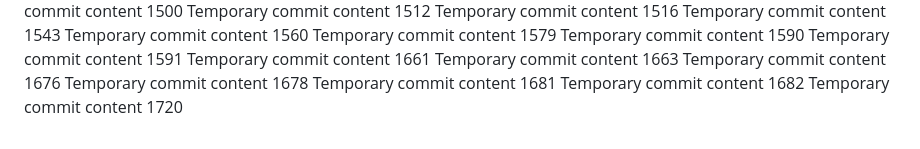
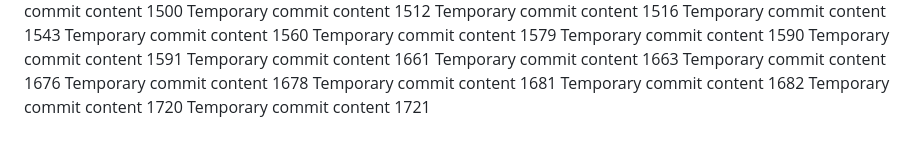
Before and after one commit to codedprocessing/fog, a Markdown page: edt/readme.md, the part around the change. Rendered like a GitHub page.

```diff
--- a/edt/readme.md
+++ b/edt/readme.md
@@ -146,3 +146,4 @@ Temporary commit content 1678
 Temporary commit content 1681
 Temporary commit content 1682
 Temporary commit content 1720
+Temporary commit content 1721
```
